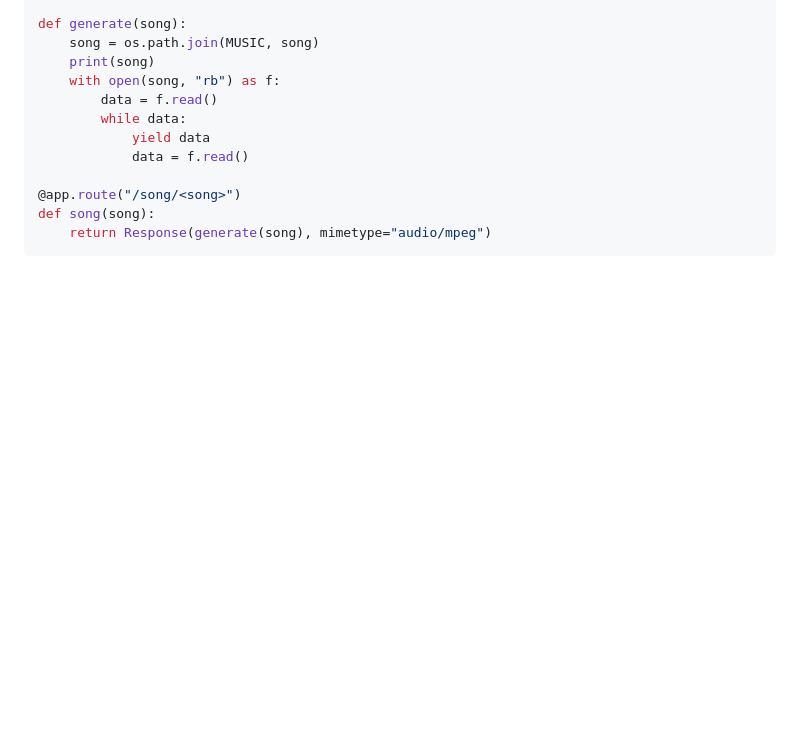
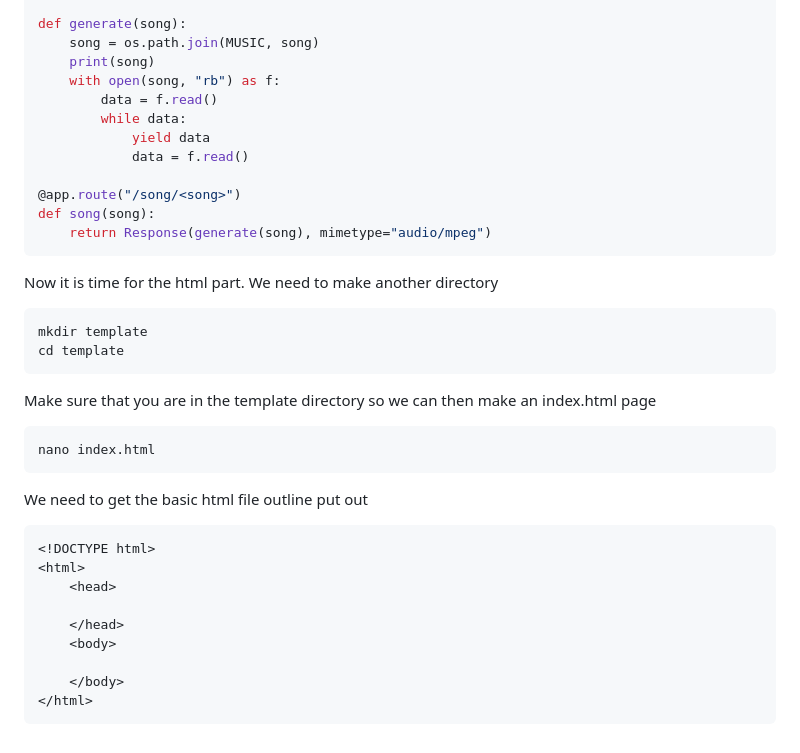
Before and after one commit to Mason-Dino/Internet-Radio, a Markdown page: README.md, the part around the change. GitHub-like rendering; blank space fills up the shorter version.

Commit message:
start getting the basic html file

````diff
--- a/README.md
+++ b/README.md
@@ -145,3 +145,30 @@ def generate(song):
 def song(song):
     return Response(generate(song), mimetype="audio/mpeg")
 ```
+
+Now it is time for the html part. We need to make another directory
+
+```sh
+mkdir template
+cd template
+```
+
+Make sure that you are in the template directory so we can then make an index.html page
+
+```sh
+nano index.html
+```
+
+We need to get the basic html file outline put out
+
+```html
+<!DOCTYPE html>
+<html>
+    <head>
+
+    </head>
+    <body>
+
+    </body>
+</html>
+```
````
